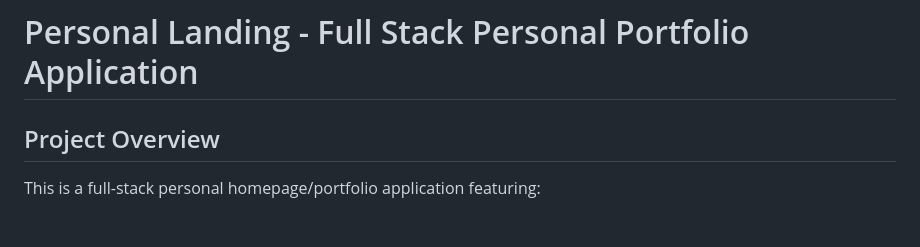
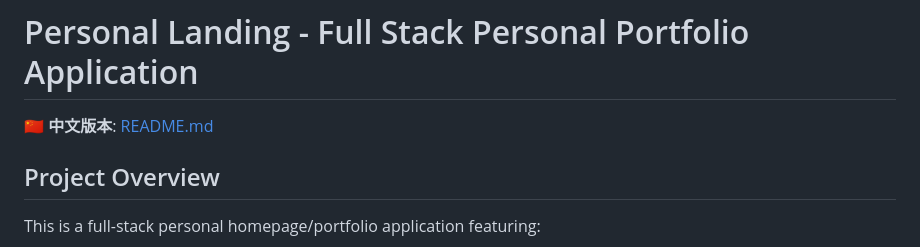
Before and after one commit to teng00123/personal-landing, a Markdown page: README_EN.md, the part around the change. GitHub-like rendering; blank space fills up the shorter version.

```diff
--- a/README_EN.md
+++ b/README_EN.md
@@ -1,4 +1,6 @@
 # Personal Landing - Full Stack Personal Portfolio Application
+
+**🇨🇳 中文版本**: [README.md](README.md)
 
 ## Project Overview
 
```
Also changed, not shown: README.md (+2 -0 lines).
